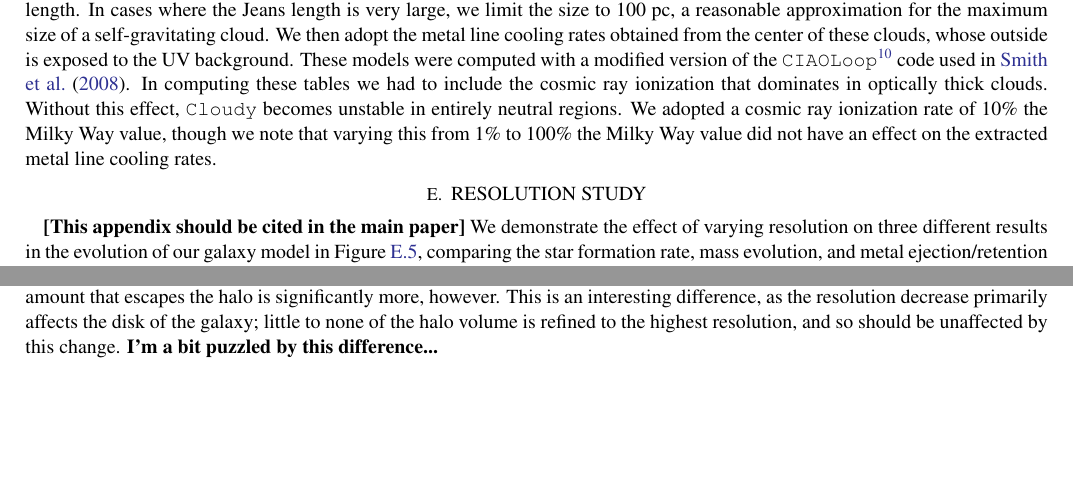
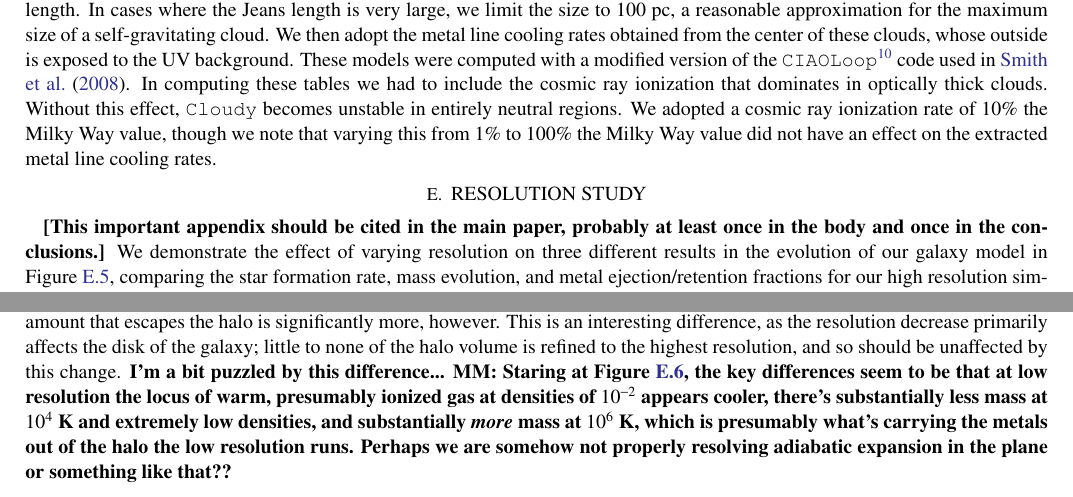
Before and after one commit to aemerick/Papers, a LaTeX paper (main.tex): two parts of pages 29 and 31 of 31, joined at a grey line, cut so that both start at the same text, the shorter picture padded with empty space. Compiled offline with pdfLaTeX; a LaTeX package or settings file that is missing is left out.

Commit message:
added final comment on puzzles in resolution study. This is the end of this revision

```diff
--- a/main.tex
+++ b/main.tex
@@ -967,7 +967,8 @@ The cooling curve shown in Figure~\ref{fig:cooling} avoids this discrepancy usin
 \label{appendix:resolution_study}
 
 %mm2
-    {\bf [This appendix should be cited in the main paper]}
+    {\bf [This important appendix should be cited in the main paper, probably at least
+once in the body and once in the conclusions.]}
 We demonstrate the effect of varying resolution on three different results in the evolution of our galaxy model in Figure~\ref{fig:resolution_study}, comparing the star formation rate, mass evolution, and metal ejection/retention fractions for our high resolution simulations as compared to two runs at 3.6 pc with different initial SN driving rates, and a final run at 7.2 pc. The physics in each of these simulations remains the same. However, our star formation algorithm is tied to resolution, since star formation proceeds in gas at densities where the Jeans mass becomes unresolved at the maximum resolution. A factor of two decrease in resolution translates to a factor of four decrease in the star formation density threshold, from 200~cm$^{-3}$ in our fiducial runs, to 50~cm$^{-3}$ and 12.5~cm$^{-3}$ in our 3.6~pc and 7.2~pc resolution runs respectively.
 
 \begin{figure*}
@@ -993,7 +994,7 @@ The largest qualitative difference between these runs is the H$_2$ mass. As disc
 \label{fig:phase_resolution}
 \end{figure*}
 
-Finally, each of the lower resolution runs retain a surprisingly similar fractions of their produced metals in their disks (black curves in right panel of Figure~\ref{fig:resolution}), but this is about a factor of 2 below what is found in the fiducial run (5\% vs. 10\%). The amount that escapes the halo is significantly more, however. This is an interesting difference, as the resolution decrease primarily affects the disk of the galaxy; little to none of the halo volume is refined to the highest resolution, and so should be unaffected by this change. \textbf{I'm a bit puzzled by this difference...  }
+Finally, each of the lower resolution runs retain a surprisingly similar fractions of their produced metals in their disks (black curves in right panel of Figure~\ref{fig:resolution}), but this is about a factor of 2 below what is found in the fiducial run (5\% vs. 10\%). The amount that escapes the halo is significantly more, however. This is an interesting difference, as the resolution decrease primarily affects the disk of the galaxy; little to none of the halo volume is refined to the highest resolution, and so should be unaffected by this change. \textbf{I'm a bit puzzled by this difference...  MM: Staring at Figure~\ref{fig:phase_resolution}, the key differences seem to be that at low resolution the locus of warm, presumably ionized gas at densities of $10^{-2}$ appears cooler, there's substantially less mass at $10^4$~K and extremely low densities, and substantially {\em more} mass at $10^6$~K, which is presumably what's carrying the metals out of the halo the low resolution runs.  Perhaps we are somehow not properly resolving adiabatic expansion in the plane or something like that??}
 
 %\section{Pre-SN Feedback with and without radiation}
 
```
